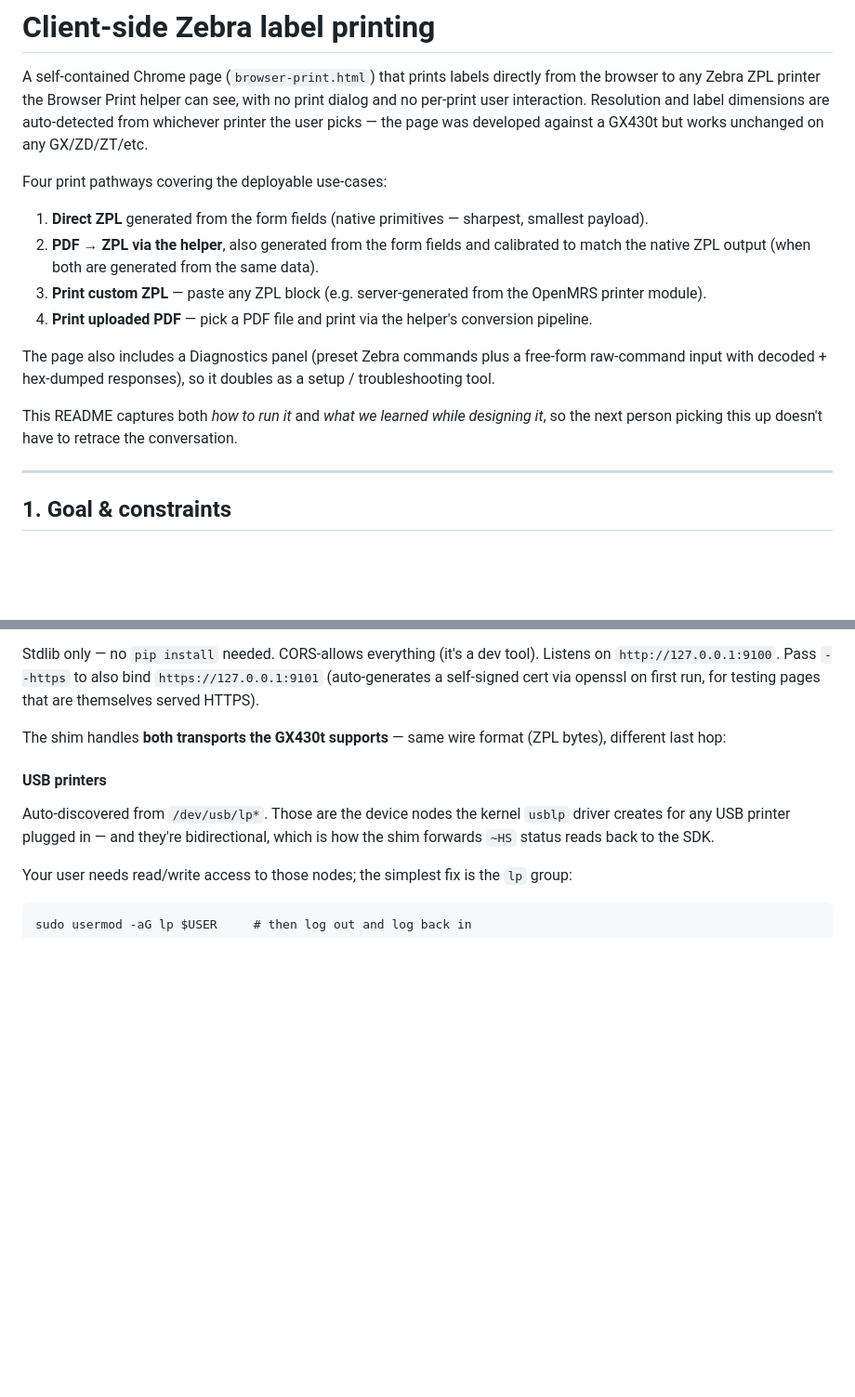
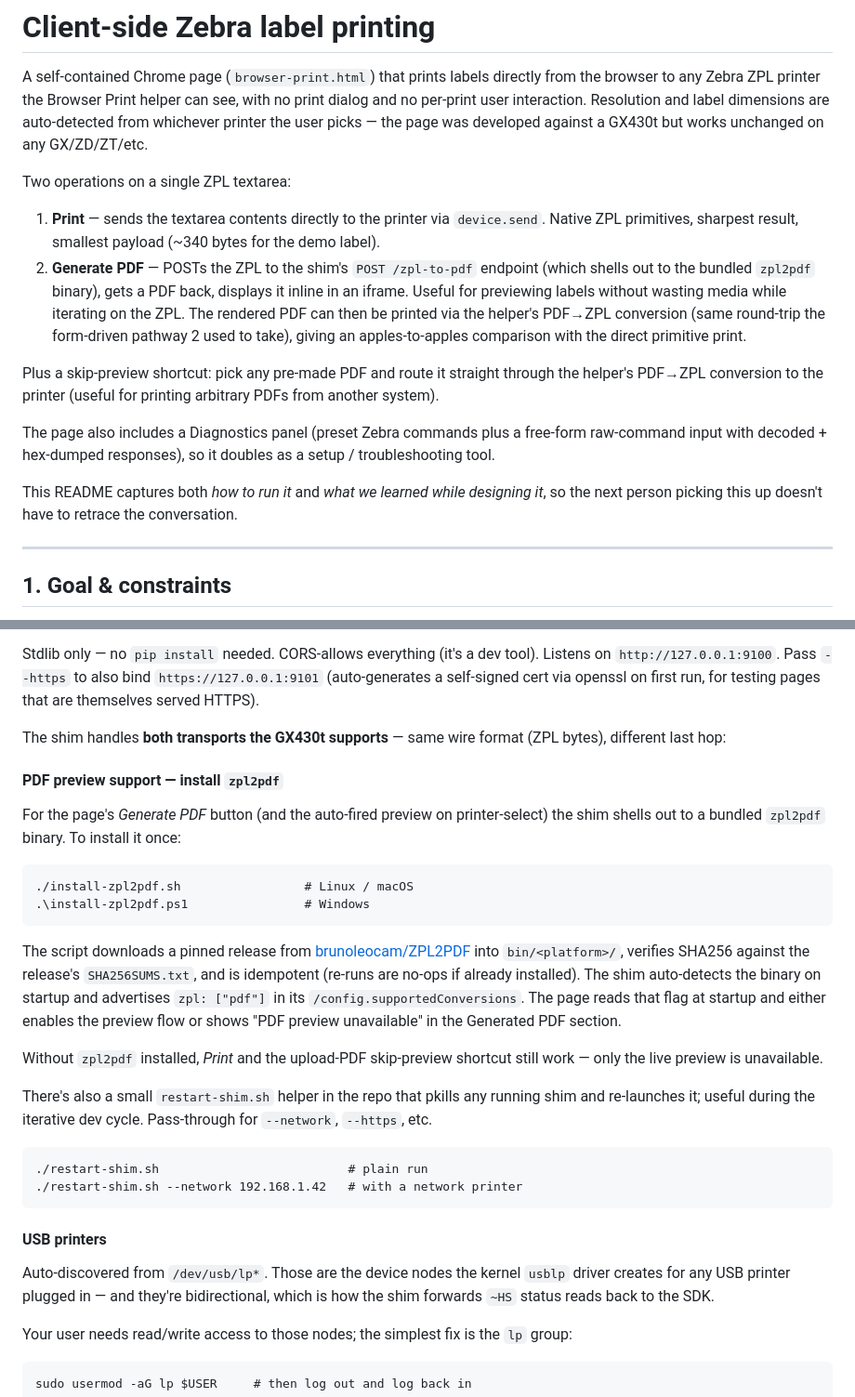
Before and after one commit to PIH/zebra-printing-tools, a Markdown page: README.md, 2 parts joined by grey strips. Shown at 93% size. Drawn GitHub-style; blank space fills up the shorter version.

````diff
--- a/README.md
+++ b/README.md
@@ -7,25 +7,31 @@ Resolution and label dimensions are auto-detected from whichever printer
 the user picks — the page was developed against a GX430t but works
 unchanged on any GX/ZD/ZT/etc.
 
-Four print pathways covering the deployable use-cases:
+Two operations on a single ZPL textarea:
 
-1. **Direct ZPL** generated from the form fields (native primitives —
-   sharpest, smallest payload).
-2. **PDF → ZPL via the helper**, also generated from the form fields and
-   calibrated to match the native ZPL output (when both are generated
-   from the same data).
-3. **Print custom ZPL** — paste any ZPL block (e.g. server-generated
-   from the OpenMRS printer module).
-4. **Print uploaded PDF** — pick a PDF file and print via the helper's
-   conversion pipeline.
+1. **Print** — sends the textarea contents directly to the printer
+   via `device.send`. Native ZPL primitives, sharpest result, smallest
+   payload (~340 bytes for the demo label).
+2. **Generate PDF** — POSTs the ZPL to the shim's `POST /zpl-to-pdf`
+   endpoint (which shells out to the bundled `zpl2pdf` binary), gets a
+   PDF back, displays it inline in an iframe. Useful for previewing
+   labels without wasting media while iterating on the ZPL. The
+   rendered PDF can then be printed via the helper's PDF→ZPL
+   conversion (same round-trip the form-driven pathway 2 used to
+   take), giving an apples-to-apples comparison with the direct
+   primitive print.
 
-The page also includes a Diagnostics panel (preset Zebra commands plus a
-free-form raw-command input with decoded + hex-dumped responses), so it
-doubles as a setup / troubleshooting tool.
+Plus a skip-preview shortcut: pick any pre-made PDF and route it
+straight through the helper's PDF→ZPL conversion to the printer
+(useful for printing arbitrary PDFs from another system).
+
+The page also includes a Diagnostics panel (preset Zebra commands plus
+a free-form raw-command input with decoded + hex-dumped responses), so
+it doubles as a setup / troubleshooting tool.
 
 This README captures both *how to run it* and *what we learned while
-designing it*, so the next person picking this up doesn't have to retrace
-the conversation.
+designing it*, so the next person picking this up doesn't have to
+retrace the conversation.
 
 ---
 
@@ -354,6 +370,38 @@ first run, for testing pages that are themselves served HTTPS).
 
 The shim handles **both transports the GX430t supports** — same wire format
 (ZPL bytes), different last hop:
+
+#### PDF preview support — install `zpl2pdf`
+
+For the page's *Generate PDF* button (and the auto-fired preview on
+printer-select) the shim shells out to a bundled `zpl2pdf` binary. To
+install it once:
+
+```
+./install-zpl2pdf.sh                 # Linux / macOS
+.\install-zpl2pdf.ps1                # Windows
+```
+
+The script downloads a pinned release from
+[brunoleocam/ZPL2PDF](https://github.com/brunoleocam/ZPL2PDF/releases)
+into `bin/<platform>/`, verifies SHA256 against the release's
+`SHA256SUMS.txt`, and is idempotent (re-runs are no-ops if already
+installed). The shim auto-detects the binary on startup and advertises
+`zpl: ["pdf"]` in its `/config.supportedConversions`. The page reads
+that flag at startup and either enables the preview flow or shows
+"PDF preview unavailable" in the Generated PDF section.
+
+Without `zpl2pdf` installed, *Print* and the upload-PDF skip-preview
+shortcut still work — only the live preview is unavailable.
+
+There's also a small `restart-shim.sh` helper in the repo that pkills
+any running shim and re-launches it; useful during the iterative dev
+cycle. Pass-through for `--network`, `--https`, etc.
+
+```
+./restart-shim.sh                          # plain run
+./restart-shim.sh --network 192.168.1.42   # with a network printer
+```
 
 #### USB printers
 
````
Also changed, not shown: other parts of README.md (+106 -134 lines).
